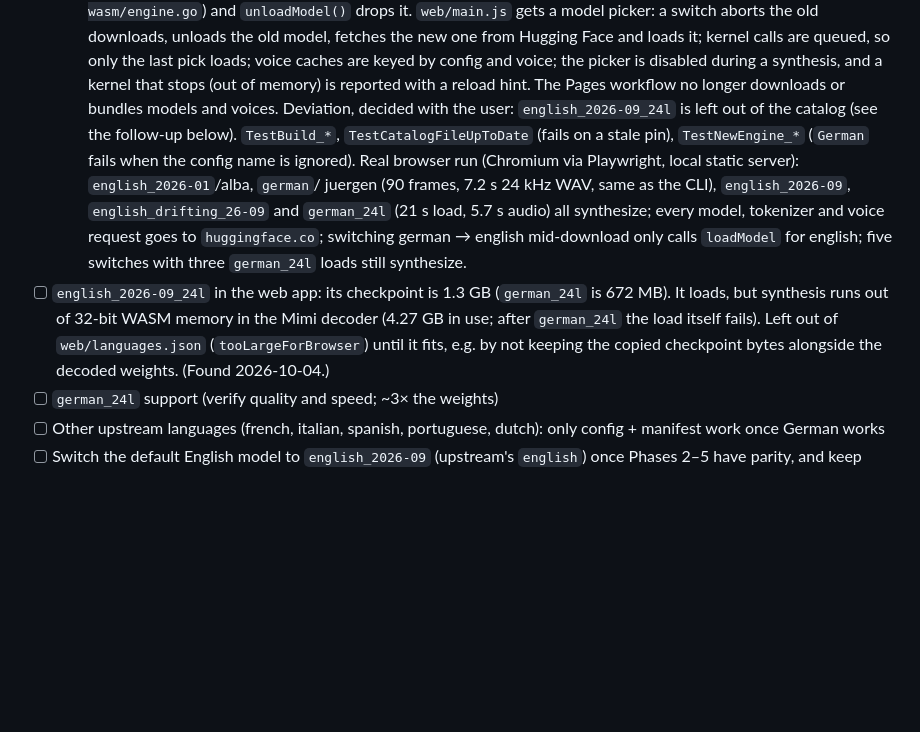
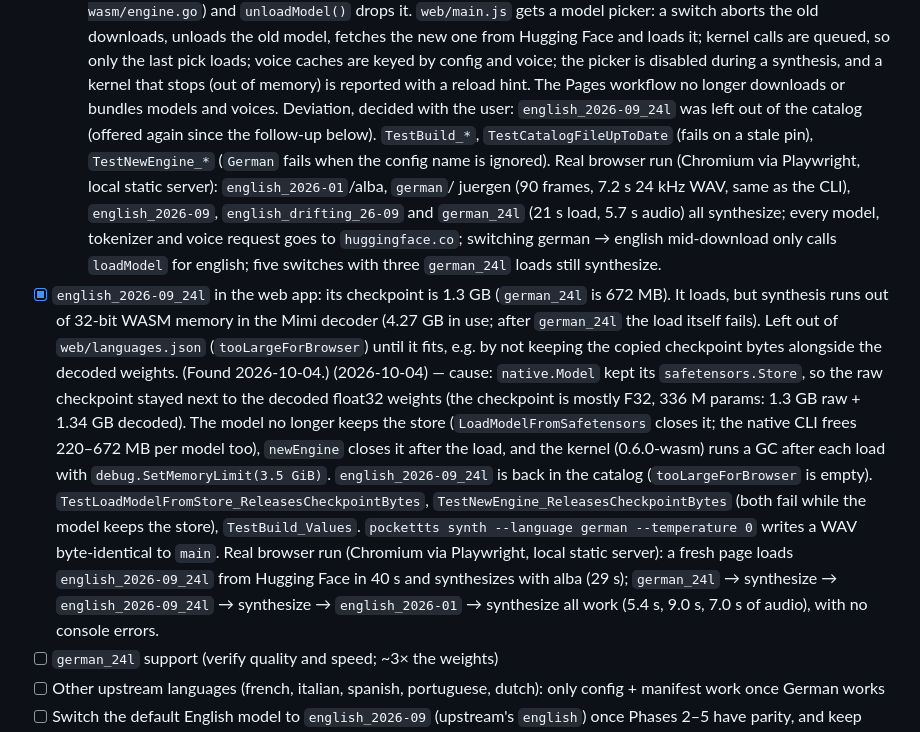
Before and after one commit to CWBudde/go-pocket-tts, a Markdown page: PLAN.md, the part around the change. Rendered like a GitHub page; blank space fills up the shorter version.

Commit message:
docs(plan): tick english_2026-09_24l in the web app
Co-Authored-By: Claude Opus 5.5 (1M context) <noreply@anthropic.com>
Claude-Session: https://claude.ai/code/session_01BnuSNvyzG788s7nFA1hqZv

```diff
--- a/PLAN.md
+++ b/PLAN.md
@@ -549,17 +549,28 @@ Follow-ups:
     kernel calls are queued, so only the last pick loads; voice caches are keyed by config and voice; the picker
     is disabled during a synthesis, and a kernel that stops (out of memory) is reported with a reload hint. The
     Pages workflow no longer downloads or bundles models and voices. Deviation, decided with the user:
-    `english_2026-09_24l` is left out of the catalog (see the follow-up below). `TestBuild_*`,
+    `english_2026-09_24l` was left out of the catalog (offered again since the follow-up below). `TestBuild_*`,
     `TestCatalogFileUpToDate` (fails on a stale pin), `TestNewEngine_*` (`German` fails when the config name is
     ignored). Real browser run (Chromium via Playwright, local static server): `english_2026-01`/alba, `german`/
     juergen (90 frames, 7.2 s 24 kHz WAV, same as the CLI), `english_2026-09`, `english_drifting_26-09` and
     `german_24l` (21 s load, 5.7 s audio) all synthesize; every model, tokenizer and voice request goes to
     `huggingface.co`; switching german → english mid-download only calls `loadModel` for english; five switches
     with three `german_24l` loads still synthesize.
-- [ ] `english_2026-09_24l` in the web app: its checkpoint is 1.3 GB (`german_24l` is 672 MB). It loads, but
+- [x] `english_2026-09_24l` in the web app: its checkpoint is 1.3 GB (`german_24l` is 672 MB). It loads, but
       synthesis runs out of 32-bit WASM memory in the Mimi decoder (4.27 GB in use; after `german_24l` the load
       itself fails). Left out of `web/languages.json` (`tooLargeForBrowser`) until it fits, e.g. by not keeping
       the copied checkpoint bytes alongside the decoded weights. (Found 2026-10-04.)
+      (2026-10-04) — cause: `native.Model` kept its `safetensors.Store`, so the raw checkpoint stayed next to the
+      decoded float32 weights (the checkpoint is mostly F32, 336 M params: 1.3 GB raw + 1.34 GB decoded). The model
+      no longer keeps the store (`LoadModelFromSafetensors` closes it; the native CLI frees 220–672 MB per model too),
+      `newEngine` closes it after the load, and the kernel (0.6.0-wasm) runs a GC after each load with
+      `debug.SetMemoryLimit(3.5 GiB)`. `english_2026-09_24l` is back in the catalog (`tooLargeForBrowser` is
+      empty). `TestLoadModelFromStore_ReleasesCheckpointBytes`, `TestNewEngine_ReleasesCheckpointBytes` (both fail
+      while the model keeps the store), `TestBuild_Values`. `pockettts synth --language german --temperature 0`
+      writes a WAV byte-identical to `main`. Real browser run (Chromium via Playwright, local static server): a fresh
+      page loads `english_2026-09_24l` from Hugging Face in 40 s and synthesizes with alba (29 s); `german_24l` →
+      synthesize → `english_2026-09_24l` → synthesize → `english_2026-01` → synthesize all work (5.4 s, 9.0 s,
+      7.0 s of audio), with no console errors.
 - [ ] `german_24l` support (verify quality and speed; ~3× the weights)
 - [ ] Other upstream languages (french, italian, spanish, portuguese, dutch): only config + manifest work
       once German works
```
